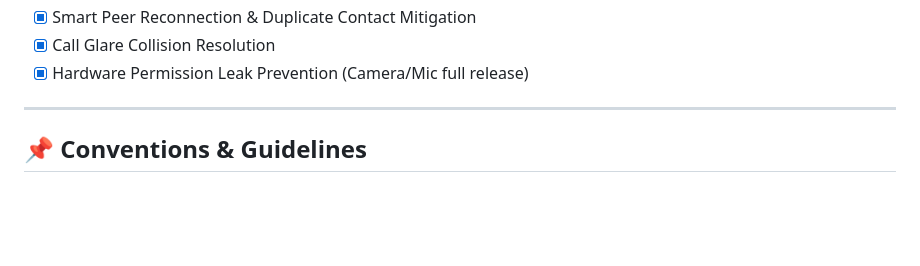
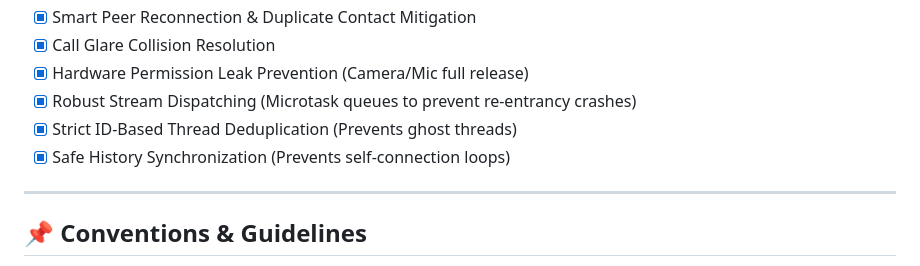
Before and after one commit to North-Abyss/abyss_chat, a Markdown page: agent-memory.md, the part around the change. Rendered like a GitHub page; blank space fills up the shorter version.

```diff
--- a/agent-memory.md
+++ b/agent-memory.md
@@ -139,6 +139,9 @@ Houses reusable utilities, UI elements, and constants that are shared across mul
 - [x] Smart Peer Reconnection & Duplicate Contact Mitigation
 - [x] Call Glare Collision Resolution
 - [x] Hardware Permission Leak Prevention (Camera/Mic full release)
+- [x] Robust Stream Dispatching (Microtask queues to prevent re-entrancy crashes)
+- [x] Strict ID-Based Thread Deduplication (Prevents ghost threads)
+- [x] Safe History Synchronization (Prevents self-connection loops)
 
 ---
 
```
Also changed, not shown: docs/CHANGELOG.md (+4 -1 lines).
